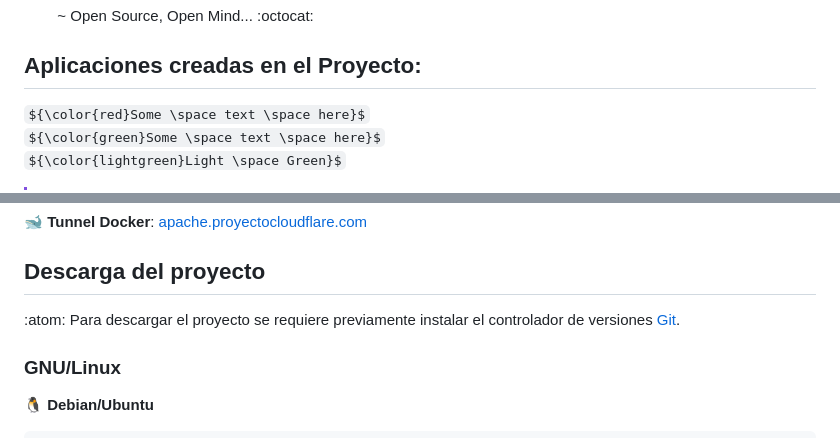
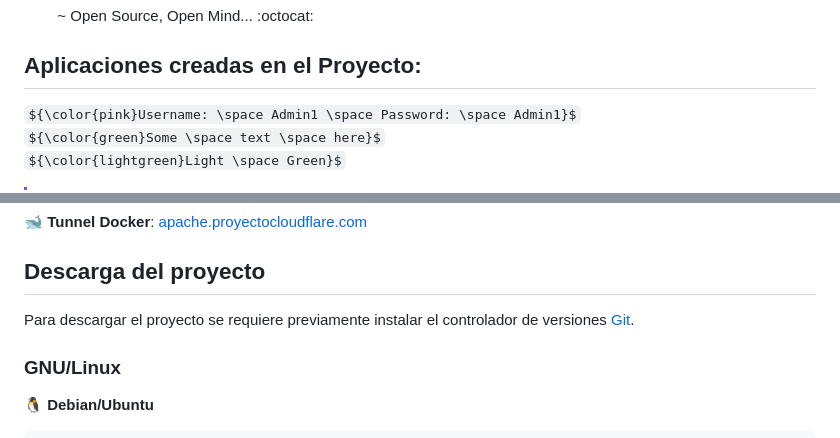
Before and after one commit to AlexanderArbelo21/paav21.github.io, a Markdown page: README.md, 2 parts joined by grey strips. Drawn GitHub-style; some formulas as TeX source.

```diff
--- a/README.md
+++ b/README.md
@@ -48,7 +48,7 @@ Por otro lado, limitando el coste de los servicios que hemos decidido utilizar l
 
 ## Aplicaciones creadas en el Proyecto:
 
-${\color{red}Some \space text \space here}$ <br>
+${\color{pink}Username: \space Admin1 \space Password: \space Admin1}$ <br>
 ${\color{green}Some \space text \space here}$ <br>
 ${\color{lightgreen}Light \space Green}$ <br>
 
@@ -78,7 +78,7 @@ ${\color{lightgreen}Light \space Green}$ <br>
 
 ## Descarga del proyecto
 
-:atom: Para descargar el proyecto se requiere previamente instalar el controlador de versiones [Git](https://Git-scm.com/downloads).
+Para descargar el proyecto se requiere previamente instalar el controlador de versiones [Git](https://Git-scm.com/downloads).
 
 ### GNU/Linux
 
```
